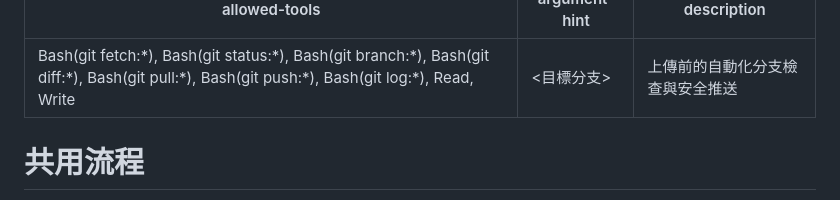
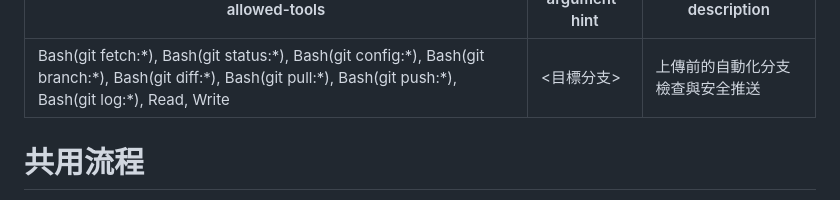
Before and after one commit to howard31526/taskmaster, a Markdown page: .claude/commands/push-check.md, the part around the change. Drawn GitHub-style.

```diff
--- a/.claude/commands/push-check.md
+++ b/.claude/commands/push-check.md
@@ -1,5 +1,5 @@
 ---
-allowed-tools: Bash(git fetch:*), Bash(git status:*), Bash(git branch:*), Bash(git diff:*), Bash(git pull:*), Bash(git push:*), Bash(git log:*), Read, Write
+allowed-tools: Bash(git fetch:*), Bash(git status:*), Bash(git config:*), Bash(git branch:*), Bash(git diff:*), Bash(git pull:*), Bash(git push:*), Bash(git log:*), Read, Write
 argument-hint: <目標分支>
 description: 上傳前的自動化分支檢查與安全推送
 ---
```
